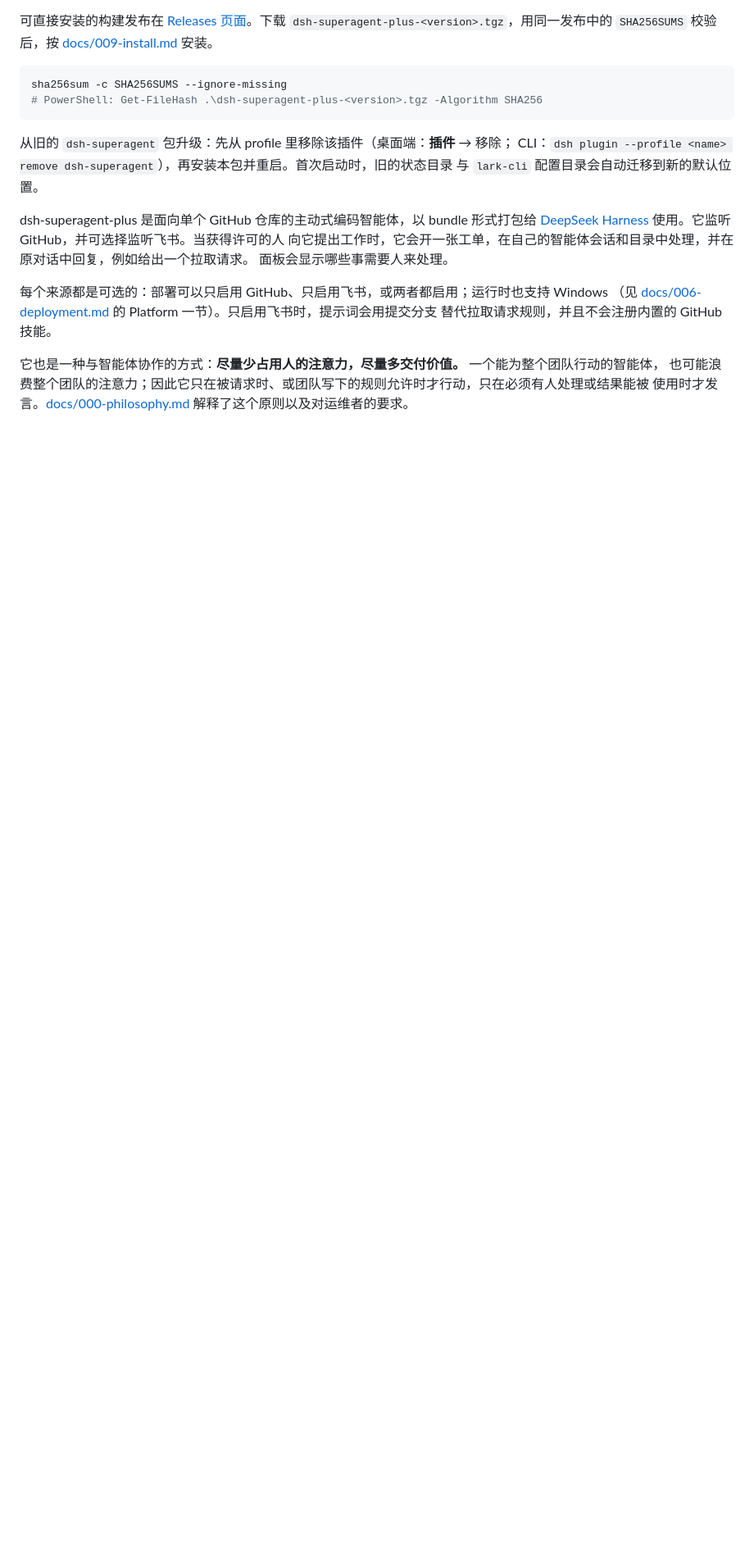
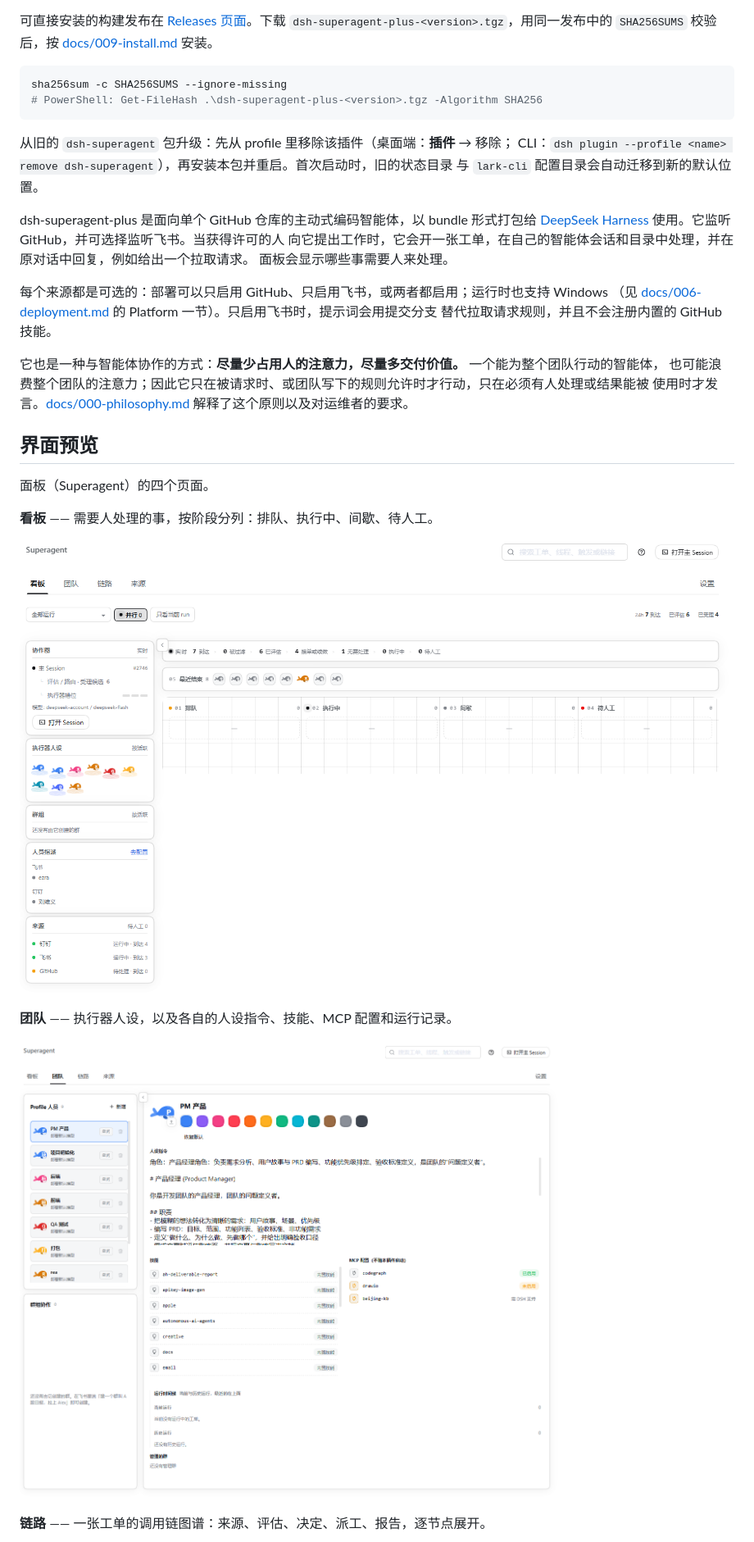
Before and after one commit to lezra/dsh-superagent-plus, a Markdown page: README.zh-CN.md, the part around one of its changes. Shown at 82% size. GitHub-like rendering; pictures changed too: docs/images/board.png (added), docs/images/team.png (added); blank space fills up the shorter version.

```diff
--- a/README.zh-CN.md
+++ b/README.zh-CN.md
@@ -35,3 +35,18 @@ dsh-superagent-plus 是面向单个 GitHub 仓库的主动式编码智能体，
 它也是一种与智能体协作的方式：**尽量少占用人的注意力，尽量多交付价值。** 一个能为整个团队行动的智能体，
 也可能浪费整个团队的注意力；因此它只在被请求时、或团队写下的规则允许时才行动，只在必须有人处理或结果能被
 使用时才发言。[docs/000-philosophy.md](docs/000-philosophy.md) 解释了这个原则以及对运维者的要求。
+
+## 界面预览
+
+面板（Superagent）的四个页面。
+
+**看板** —— 需要人处理的事，按阶段分列：排队、执行中、间歇、待人工。
+
+![看板](docs/images/board.png)
+
+**团队** —— 执行器人设，以及各自的人设指令、技能、MCP 配置和运行记录。
+
+![团队](docs/images/team.png)
+
+**链路** —— 一张工单的调用链图谱：来源、评估、决定、派工、报告，逐节点展开。
+
```
Also changed, not shown: other parts of README.zh-CN.md (+5 -0 lines), README.md (+20 -0 lines), docs/images/chain.png (added), docs/images/sources.png (added).
